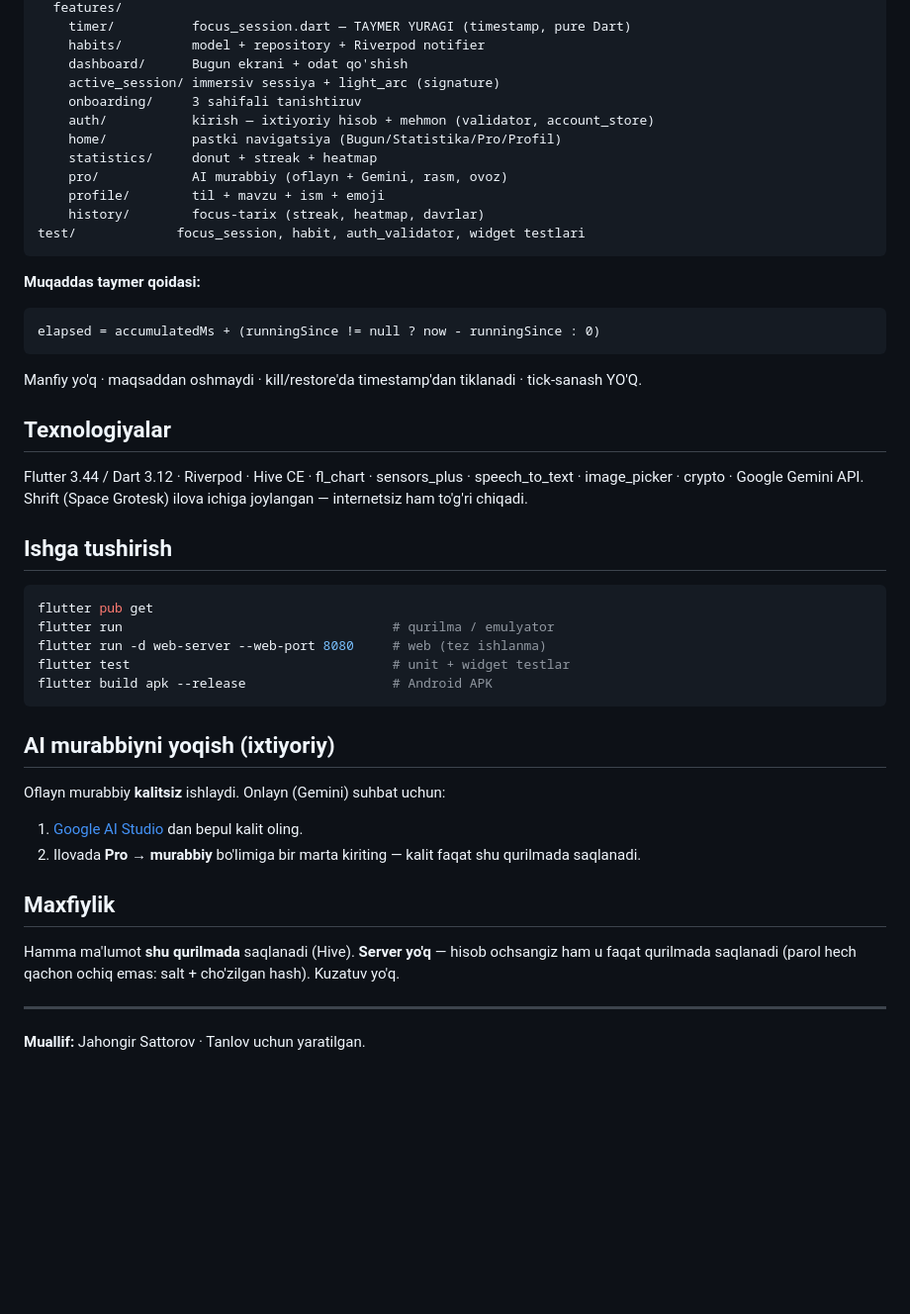
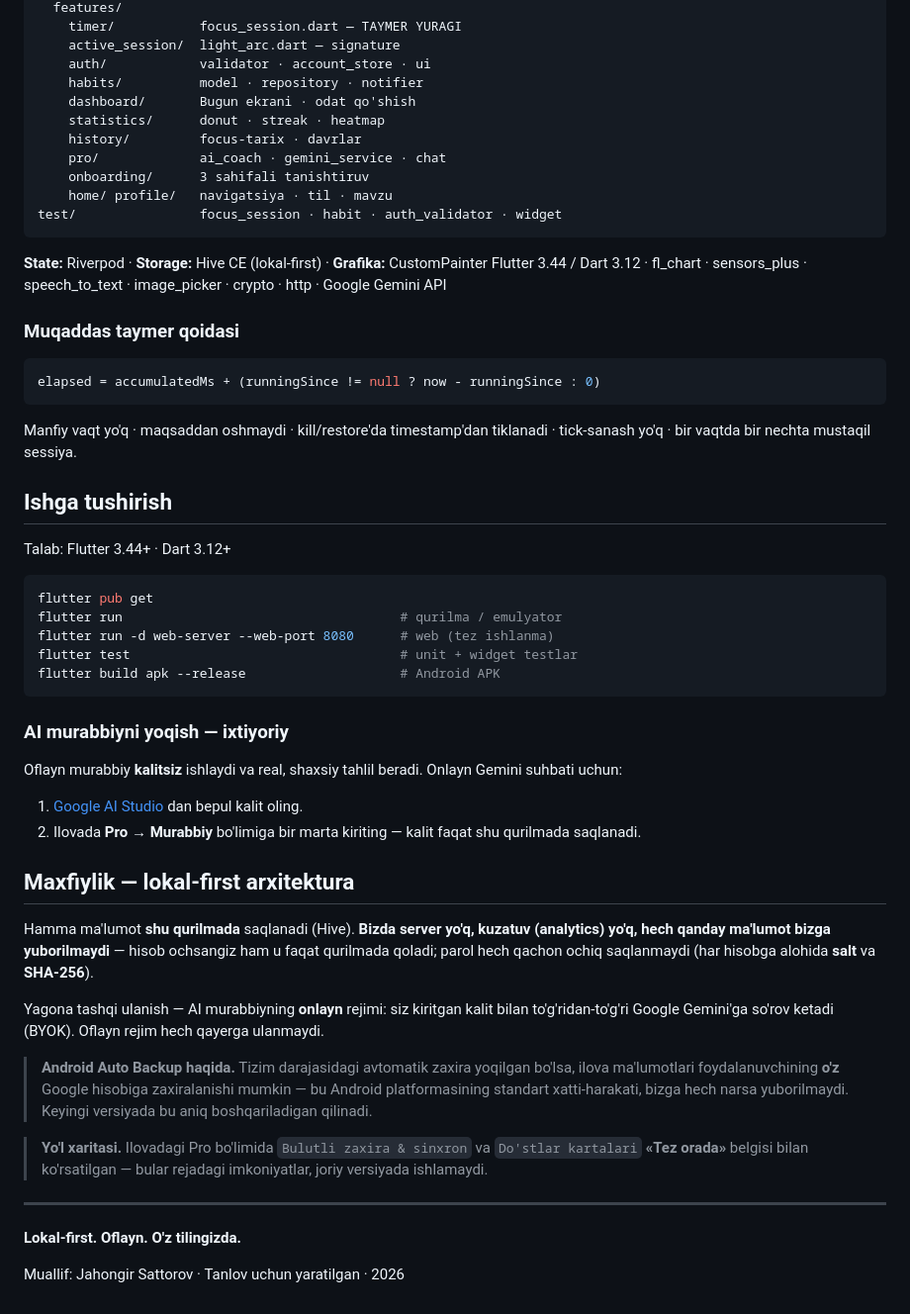
Before and after one commit to jahongirmath08-design/focus_ai, a Markdown page: README.md, the part around one of its changes. Shown at 99% size. GitHub-like rendering; blank space fills up the shorter version.

````diff
--- a/README.md
+++ b/README.md
@@ -58,48 +66,59 @@ lib/
   features/
-    timer/          focus_session.dart — TAYMER YURAGI (timestamp, pure Dart)
-    habits/         model + repository + Riverpod notifier
-    dashboard/      Bugun ekrani + odat qo'shish
-    active_session/ immersiv sessiya + light_arc (signature)
-    onboarding/     3 sahifali tanishtiruv
-    auth/           kirish — ixtiyoriy hisob + mehmon (validator, account_store)
-    home/           pastki navigatsiya (Bugun/Statistika/Pro/Profil)
-    statistics/     donut + streak + heatmap
-    pro/            AI murabbiy (oflayn + Gemini, rasm, ovoz)
-    profile/        til + mavzu + ism + emoji
-    history/        focus-tarix (streak, heatmap, davrlar)
-test/             focus_session, habit, auth_validator, widget testlari
+    timer/           focus_session.dart — TAYMER YURAGI
+    active_session/  light_arc.dart — signature
+    auth/            validator · account_store · ui
+    habits/          model · repository · notifier
+    dashboard/       Bugun ekrani · odat qo'shish
+    statistics/      donut · streak · heatmap
+    history/         focus-tarix · davrlar
+    pro/             ai_coach · gemini_service · chat
+    onboarding/      3 sahifali tanishtiruv
+    home/ profile/   navigatsiya · til · mavzu
+test/                focus_session · habit · auth_validator · widget
 ```
 
-**Muqaddas taymer qoidasi:**
-```
+**State:** Riverpod · **Storage:** Hive CE (lokal-first) · **Grafika:** CustomPainter
+Flutter 3.44 / Dart 3.12 · fl_chart · sensors_plus · speech_to_text · image_picker · crypto · http · Google Gemini API
+
+### Muqaddas taymer qoidasi
+
+```dart
 elapsed = accumulatedMs + (runningSince != null ? now - runningSince : 0)
 ```
-Manfiy yo'q · maqsaddan oshmaydi · kill/restore'da timestamp'dan tiklanadi · tick-sanash YO'Q.
 
-## Texnologiyalar
-
-Flutter 3.44 / Dart 3.12 · Riverpod · Hive CE · fl_chart · sensors_plus · speech_to_text · image_picker · crypto · Google Gemini API. Shrift (Space Grotesk) ilova ichiga joylangan — internetsiz ham to'g'ri chiqadi.
+Manfiy vaqt yo'q · maqsaddan oshmaydi · kill/restore'da timestamp'dan tiklanadi · tick-sanash yo'q · bir vaqtda bir nechta mustaqil sessiya.
 
 ## Ishga tushirish
 
+Talab: Flutter 3.44+ · Dart 3.12+
+
 ```bash
 flutter pub get
-flutter run                                   # qurilma / emulyator
-flutter run -d web-server --web-port 8080     # web (tez ishlanma)
-flutter test                                  # unit + widget testlar
-flutter build apk --release                   # Android APK
+flutter run                                    # qurilma / emulyator
+flutter run -d web-server --web-port 8080      # web (tez ishlanma)
+flutter test                                   # unit + widget testlar
+flutter build apk --release                    # Android APK
 ```
 
-## AI murabbiyni yoqish (ixtiyoriy)
+### AI murabbiyni yoqish — ixtiyoriy
 
-Oflayn murabbiy **kalitsiz** ishlaydi. Onlayn (Gemini) suhbat uchun:
+Oflayn murabbiy **kalitsiz** ishlaydi va real, shaxsiy tahlil beradi. Onlayn Gemini suhbati uchun:
+
 1. [Google AI Studio](https://aistudio.google.com/app/apikey) dan bepul kalit oling.
-2. Ilovada **Pro → murabbiy** bo'limiga bir marta kiriting — kalit faqat shu qurilmada saqlanadi.
+2. Ilovada **Pro → Murabbiy** bo'limiga bir marta kiriting — kalit faqat shu qurilmada saqlanadi.
 
-## Maxfiylik
+## Maxfiylik — lokal-first arxitektura
 
-Hamma ma'lumot **shu qurilmada** saqlanadi (Hive). **Server yo'q** — hisob ochsangiz ham u faqat qurilmada saqlanadi (parol hech qachon ochiq emas: salt + cho'zilgan hash). Kuzatuv yo'q.
+Hamma ma'lumot **shu qurilmada** saqlanadi (Hive). **Bizda server yo'q, kuzatuv (analytics) yo'q, hech qanday ma'lumot bizga yuborilmaydi** — hisob ochsangiz ham u faqat qurilmada qoladi; parol hech qachon ochiq saqlanmaydi (har hisobga alohida **salt** va **SHA-256**).
+
+Yagona tashqi ulanish — AI murabbiyning **onlayn** rejimi: siz kiritgan kalit bilan to'g'ridan-to'g'ri Google Gemini'ga so'rov ketadi (BYOK). Oflayn rejim hech qayerga ulanmaydi.
+
+> **Android Auto Backup haqida.** Tizim darajasidagi avtomatik zaxira yoqilgan bo'lsa, ilova ma'lumotlari foydalanuvchining **o'z** Google hisobiga zaxiralanishi mumkin — bu Android platformasining standart xatti-harakati, bizga hech narsa yuborilmaydi. Keyingi versiyada bu aniq boshqariladigan qilinadi.
+
+> **Yo'l xaritasi.** Ilovadagi Pro bo'limida `Bulutli zaxira & sinxron` va `Do'stlar kartalari` **«Tez orada»** belgisi bilan ko'rsatilgan — bular rejadagi imkoniyatlar, joriy versiyada ishlamaydi.
 
 ---
 
-**Muallif:** Jahongir Sattorov · Tanlov uchun yaratilgan.
+**Lokal-first. Oflayn. O'z tilingizda.**
+
+Muallif: Jahongir Sattorov · Tanlov uchun yaratilgan · 2026
````
Also changed, not shown: other parts of README.md (+46 -38 lines).
